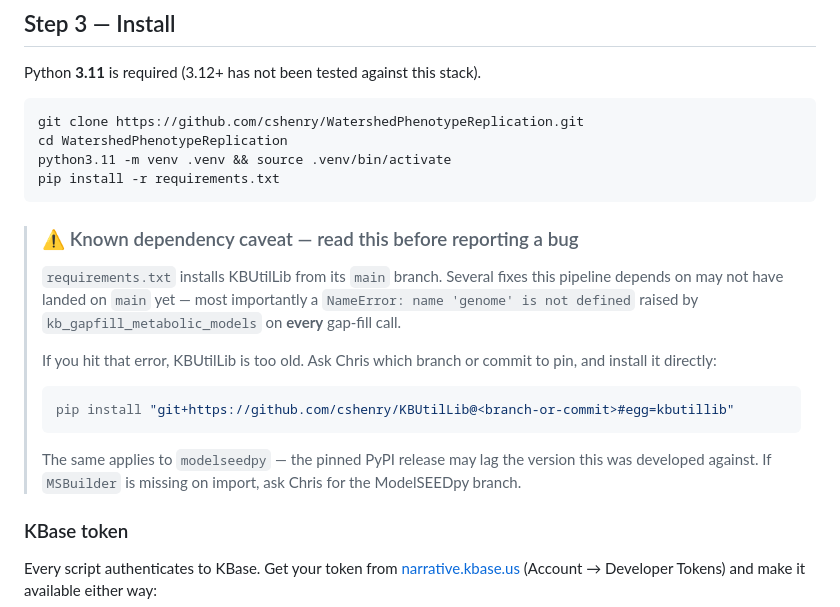
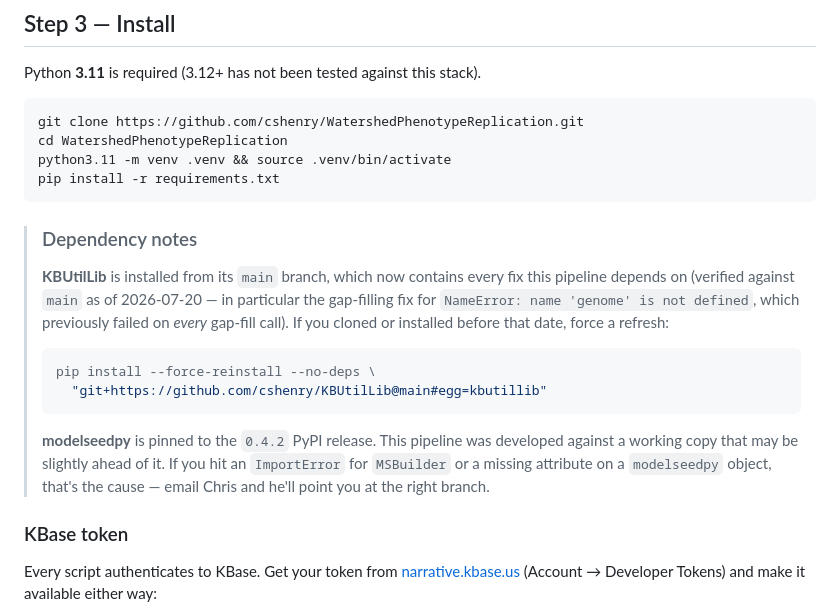
Before and after one commit to cshenry/WatershedPhenotypeReplication, a Markdown page: docs/SETUP.md, the part around the change. Rendered like a GitHub page.

Commit message:
docs(setup): KBUtilLib main now carries the pipeline fixes
The gap-filling NameError fix (and the rest of the reconstruction/save fixes) are
now on KBUtilLib main, so 'pip install -r requirements.txt' gives a working stack.
Replaces the warning that they might be missing with a force-reinstall note for
anyone who installed earlier, and keeps a smaller, accurate modelseedpy caveat.

````diff
--- a/docs/SETUP.md
+++ b/docs/SETUP.md
@@ -58,21 +58,22 @@ python3.11 -m venv .venv && source .venv/bin/activate
 pip install -r requirements.txt
 ```
 
-> ### ⚠️ Known dependency caveat — read this before reporting a bug
+> ### Dependency notes
 >
-> `requirements.txt` installs KBUtilLib from its `main` branch. Several fixes this
-> pipeline depends on may not have landed on `main` yet — most importantly a
-> `NameError: name 'genome' is not defined` raised by
-> `kb_gapfill_metabolic_models` on **every** gap-fill call.
+> **KBUtilLib** is installed from its `main` branch, which now contains every fix this
+> pipeline depends on (verified against `main` as of 2026-07-20 — in particular the
+> gap-filling fix for `NameError: name 'genome' is not defined`, which previously
+> failed on *every* gap-fill call). If you cloned or installed before that date, force a
+> refresh:
+> ```bash
+> pip install --force-reinstall --no-deps \
+>   "git+https://github.com/cshenry/KBUtilLib@main#egg=kbutillib"
+> ```
 >
-> If you hit that error, KBUtilLib is too old. Ask Chris which branch or commit to pin,
-> and install it directly:
-> ```bash
-> pip install "git+https://github.com/cshenry/KBUtilLib@<branch-or-commit>#egg=kbutillib"
-> ```
-> The same applies to `modelseedpy` — the pinned PyPI release may lag the version this
-> was developed against. If `MSBuilder` is missing on import, ask Chris for the
-> ModelSEEDpy branch.
+> **modelseedpy** is pinned to the `0.4.2` PyPI release. This pipeline was developed
+> against a working copy that may be slightly ahead of it. If you hit an `ImportError`
+> for `MSBuilder` or a missing attribute on a `modelseedpy` object, that's the cause —
+> email Chris and he'll point you at the right branch.
 
 ### KBase token
 
````
